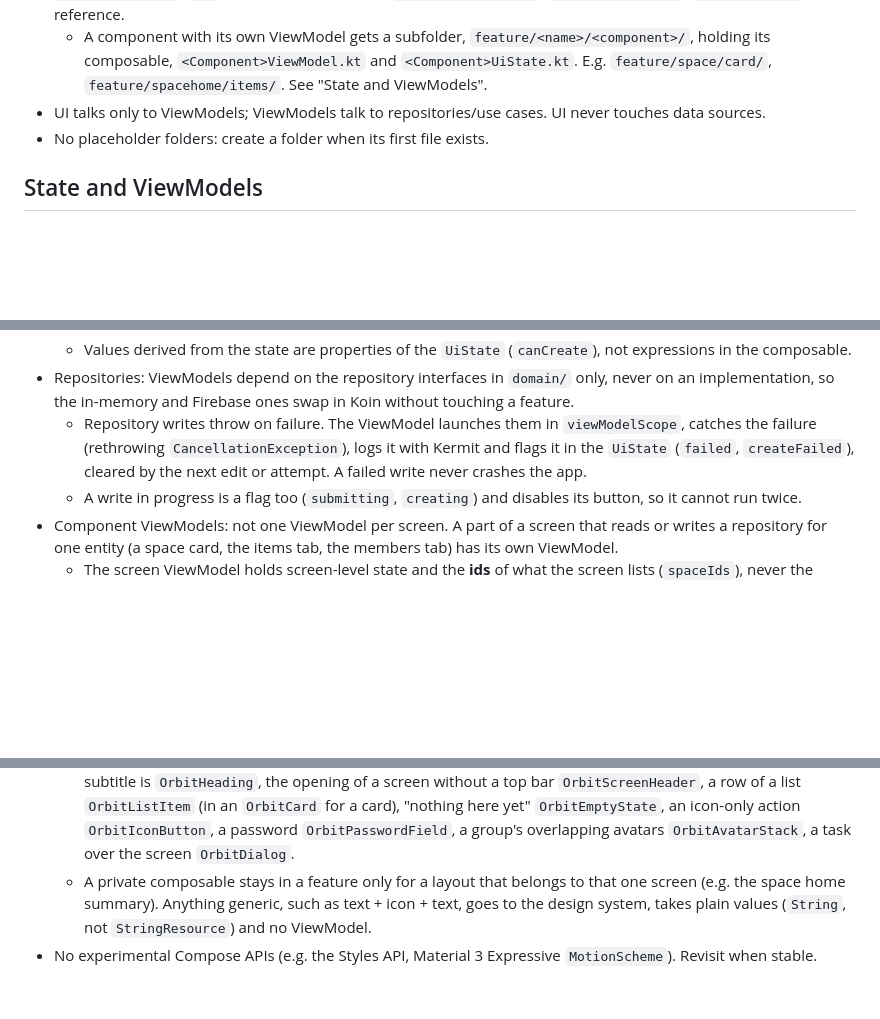
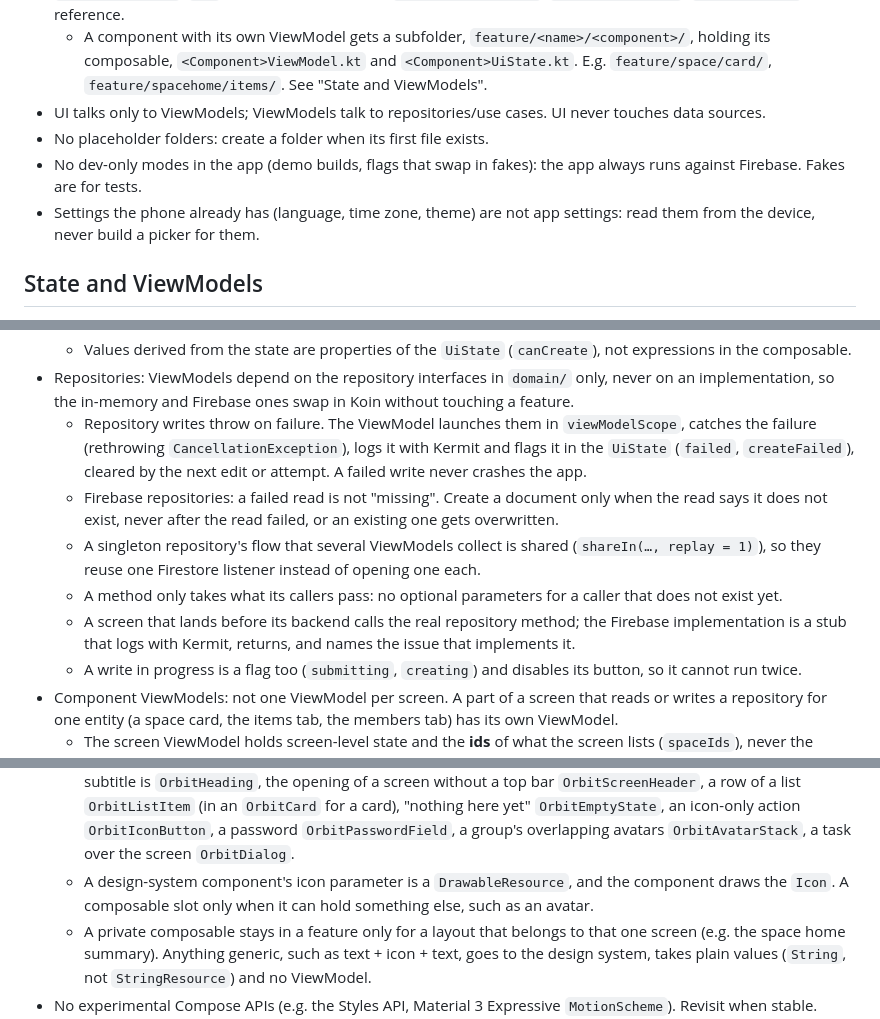
Before and after one commit to Erkko68/orbit, a Markdown page: AGENTS.md, 3 parts joined by grey strips. Rendered like a GitHub page; blank space fills up the shorter version.

Commit message:
docs: add the Sprint 1 review lessons to AGENTS.md (#187)
Question an issue before building it, close only what is done, and the repository and design system rules the reviews turned up.

```diff
--- a/AGENTS.md
+++ b/AGENTS.md
@@ -13,6 +13,8 @@ Orbit is a Kotlin Multiplatform (Android + iOS, Compose Multiplatform) organizer
   - A component with its own ViewModel gets a subfolder, `feature/<name>/<component>/`, holding its composable, `<Component>ViewModel.kt` and `<Component>UiState.kt`. E.g. `feature/space/card/`, `feature/spacehome/items/`. See "State and ViewModels".
 - UI talks only to ViewModels; ViewModels talk to repositories/use cases. UI never touches data sources.
 - No placeholder folders: create a folder when its first file exists.
+- No dev-only modes in the app (demo builds, flags that swap in fakes): the app always runs against Firebase. Fakes are for tests.
+- Settings the phone already has (language, time zone, theme) are not app settings: read them from the device, never build a picker for them.
 
 ## State and ViewModels
 - Screens and components hold no state. Every value they show or edit (field text, password visibility, selected tab or filter, loading, error) is a field of a `UiState` and changes only through a ViewModel function.
@@ -22,6 +24,10 @@ Orbit is a Kotlin Multiplatform (Android + iOS, Compose Multiplatform) organizer
   - Values derived from the state are properties of the `UiState` (`canCreate`), not expressions in the composable.
 - Repositories: ViewModels depend on the repository interfaces in `domain/` only, never on an implementation, so the in-memory and Firebase ones swap in Koin without touching a feature.
   - Repository writes throw on failure. The ViewModel launches them in `viewModelScope`, catches the failure (rethrowing `CancellationException`), logs it with Kermit and flags it in the `UiState` (`failed`, `createFailed`), cleared by the next edit or attempt. A failed write never crashes the app.
+  - Firebase repositories: a failed read is not "missing". Create a document only when the read says it does not exist, never after the read failed, or an existing one gets overwritten.
+  - A singleton repository's flow that several ViewModels collect is shared (`shareIn(…, replay = 1)`), so they reuse one Firestore listener instead of opening one each.
+  - A method only takes what its callers pass: no optional parameters for a caller that does not exist yet.
+  - A screen that lands before its backend calls the real repository method; the Firebase implementation is a stub that logs with Kermit, returns, and names the issue that implements it.
   - A write in progress is a flag too (`submitting`, `creating`) and disables its button, so it cannot run twice.
 - Component ViewModels: not one ViewModel per screen. A part of a screen that reads or writes a repository for one entity (a space card, the items tab, the members tab) has its own ViewModel.
   - The screen ViewModel holds screen-level state and the **ids** of what the screen lists (`spaceIds`), never the loaded entities. The component gets the id, and its ViewModel loads and changes that entity.
@@ -80,6 +86,7 @@ Orbit is a Kotlin Multiplatform (Android + iOS, Compose Multiplatform) organizer
   - Typography by role (`titleMedium`, `bodyLarge`…), used as is. No `.copy(fontSize = …)` at the call site: if a role looks wrong, fix it in `Type.kt`.
   - The same styled element on a second screen becomes a wrapper in `core/designsystem/component/`. A screen that needs a visual tweak changes the wrapper or the theme, not itself.
   - Before writing a private composable in a feature, look in `core/designsystem/component/`. A title over a subtitle is `OrbitHeading`, the opening of a screen without a top bar `OrbitScreenHeader`, a row of a list `OrbitListItem` (in an `OrbitCard` for a card), "nothing here yet" `OrbitEmptyState`, an icon-only action `OrbitIconButton`, a password `OrbitPasswordField`, a group's overlapping avatars `OrbitAvatarStack`, a task over the screen `OrbitDialog`.
+  - A design-system component's icon parameter is a `DrawableResource`, and the component draws the `Icon`. A composable slot only when it can hold something else, such as an avatar.
   - A private composable stays in a feature only for a layout that belongs to that one screen (e.g. the space home summary). Anything generic, such as text + icon + text, goes to the design system, takes plain values (`String`, not `StringResource`) and no ViewModel.
 - No experimental Compose APIs (e.g. the Styles API, Material 3 Expressive `MotionScheme`). Revisit when stable.
   - Only exception: tests opt in to `ExperimentalTestApi`, because `runComposeUiTest` is the only multiplatform Compose test entry point. Never in production code.
```
Also changed, not shown: other parts of AGENTS.md (+2 -0 lines).
